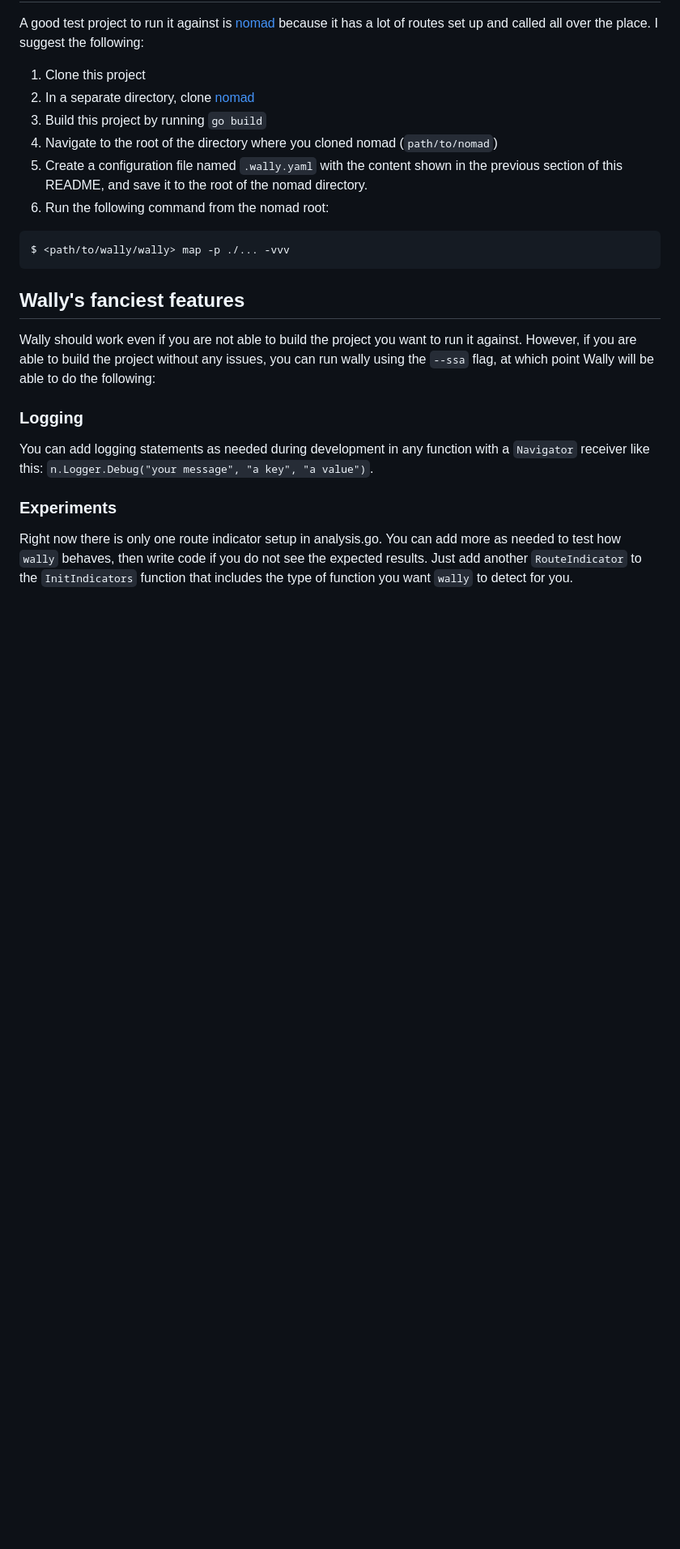
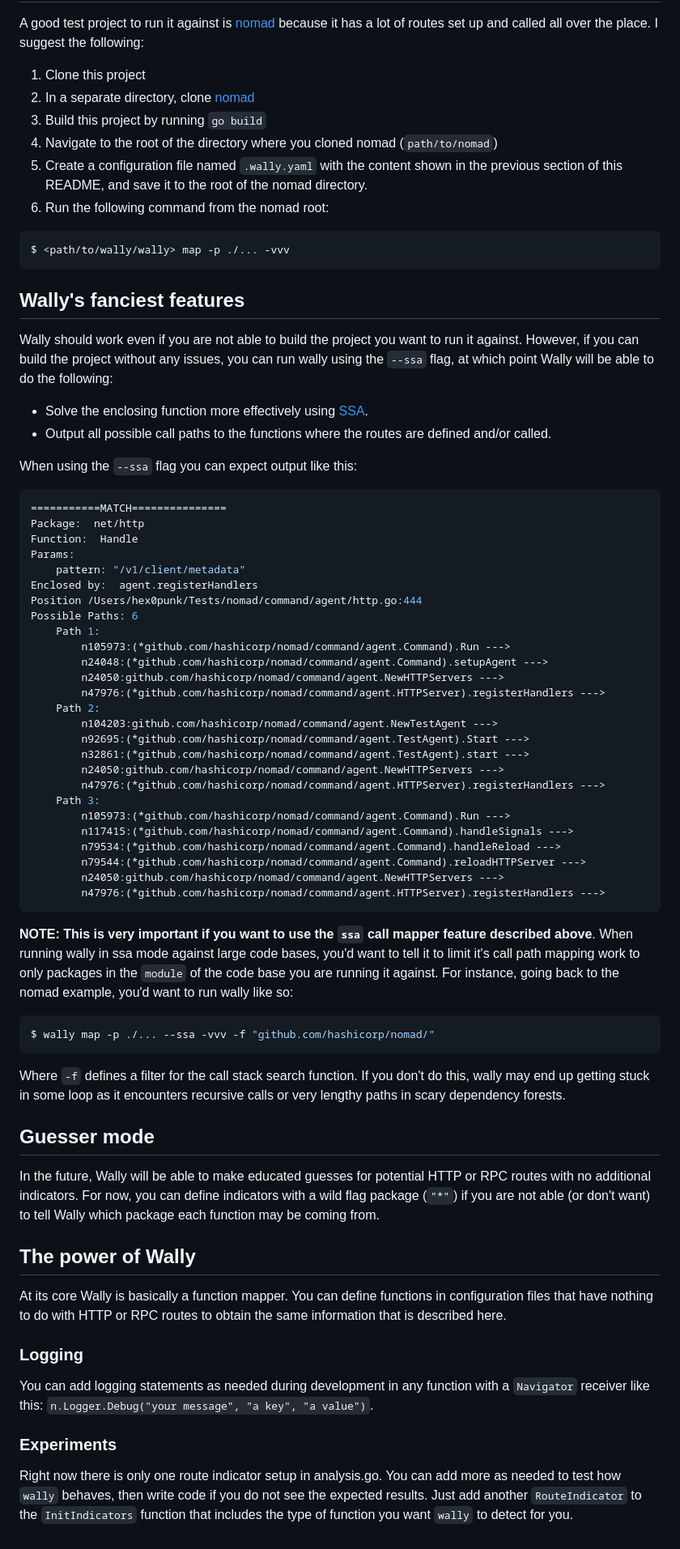
Before and after one commit to hex0punk/wally, a Markdown page: README.md, the part around one of its changes. Shown at 81% size. Drawn GitHub-style; blank space fills up the shorter version.

````diff
--- a/README.md
+++ b/README.md
@@ -58,9 +74,56 @@ $ <path/to/wally/wally> map -p ./... -vvv
 
 ## Wally's fanciest features
 
-Wally should work even if you are not able to build the project you want to run it against. However, if you are able to build the project without any issues, you can run wally using the `--ssa` flag, at which point Wally will be able to do the following:
+Wally should work even if you are not able to build the project you want to run it against. However, if you can build the project without any issues, you can run wally using the `--ssa` flag, at which point Wally will be able to do the following:
 
+- Solve the enclosing function more effectively using [SSA](https://pkg.go.dev/golang.org/x/tools/go/ssa).
+- Output all possible call paths to the functions where the routes are defined and/or called.
 
+When using the `--ssa` flag you can expect output like this:
+
+```shell
+===========MATCH===============
+Package:  net/http
+Function:  Handle
+Params:
+	pattern: "/v1/client/metadata"
+Enclosed by:  agent.registerHandlers
+Position /Users/hex0punk/Tests/nomad/command/agent/http.go:444
+Possible Paths: 6
+	Path 1:
+		n105973:(*github.com/hashicorp/nomad/command/agent.Command).Run --->
+		n24048:(*github.com/hashicorp/nomad/command/agent.Command).setupAgent --->
+		n24050:github.com/hashicorp/nomad/command/agent.NewHTTPServers --->
+		n47976:(*github.com/hashicorp/nomad/command/agent.HTTPServer).registerHandlers --->
+	Path 2:
+		n104203:github.com/hashicorp/nomad/command/agent.NewTestAgent --->
+		n92695:(*github.com/hashicorp/nomad/command/agent.TestAgent).Start --->
+		n32861:(*github.com/hashicorp/nomad/command/agent.TestAgent).start --->
+		n24050:github.com/hashicorp/nomad/command/agent.NewHTTPServers --->
+		n47976:(*github.com/hashicorp/nomad/command/agent.HTTPServer).registerHandlers --->
+	Path 3:
+		n105973:(*github.com/hashicorp/nomad/command/agent.Command).Run --->
+		n117415:(*github.com/hashicorp/nomad/command/agent.Command).handleSignals --->
+		n79534:(*github.com/hashicorp/nomad/command/agent.Command).handleReload --->
+		n79544:(*github.com/hashicorp/nomad/command/agent.Command).reloadHTTPServer --->
+		n24050:github.com/hashicorp/nomad/command/agent.NewHTTPServers --->
+		n47976:(*github.com/hashicorp/nomad/command/agent.HTTPServer).registerHandlers --->
+```
+
+**NOTE: This is very important if you want to use the `ssa` call mapper feature described above**. When running wally in ssa mode against large code bases, you'd want to tell it to limit it's call path mapping work to only packages in the `module` of the code base you are running it against. For instance, going back to the nomad example, you'd want to run wally like so:
+
+```shell
+$ wally map -p ./... --ssa -vvv -f "github.com/hashicorp/nomad/"
+```
+Where `-f` defines a filter for the call stack search function. If you don't do this, wally may end up getting stuck in some loop as it encounters recursive calls or very lengthy paths in scary dependency forests.
+
+## Guesser mode
+
+In the future, Wally will be able to make educated guesses for potential HTTP or RPC routes with no additional indicators. For now, you can define indicators with a wild flag package (`"*"`) if you are not able (or don't want) to tell Wally which package each function may be coming from.
+
+## The power of Wally
+
+At its core Wally is basically a function mapper. You can define functions in configuration files that have nothing to do with HTTP or RPC routes to obtain the same information that is described here.
 
 ### Logging
 
````
Also changed, not shown: other parts of README.md (+17 -1 lines).
